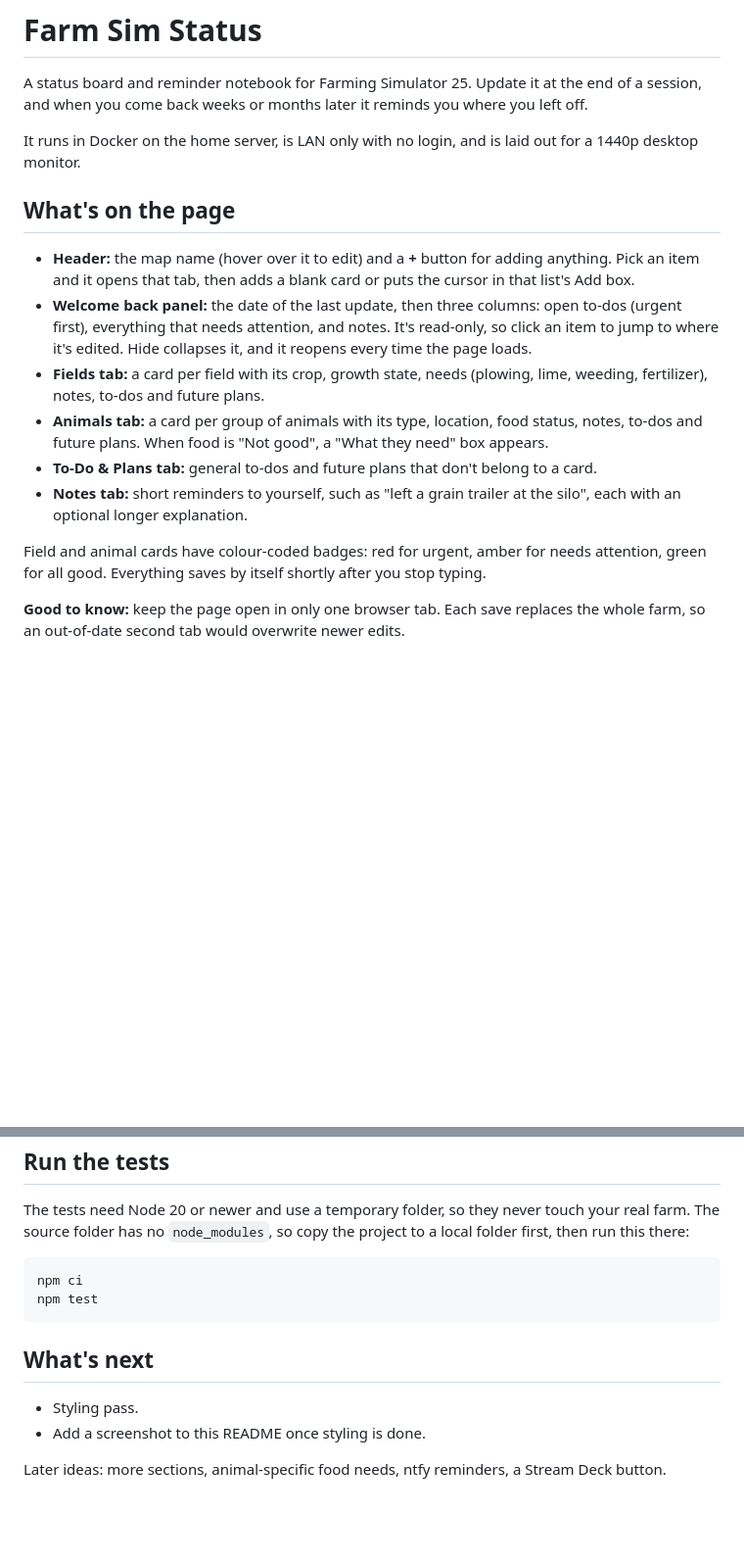
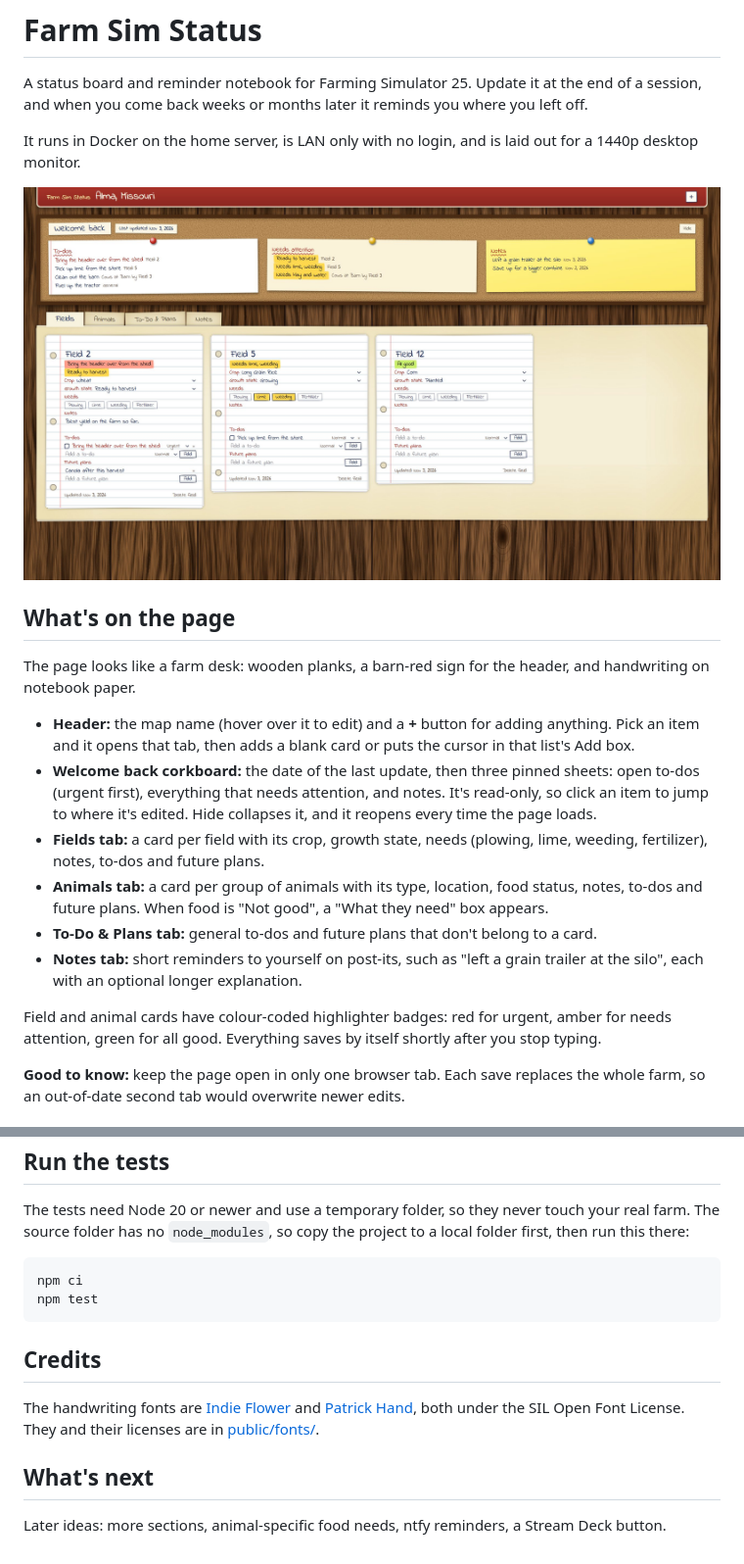
Before and after one commit to BrandonSmith8038/farm-sim-status, a Markdown page: README.md, 2 parts joined by grey strips. Shown at 98% size. GitHub-like rendering; pictures changed too: docs/screenshot.jpg (added); blank space fills up the shorter version.

````diff
--- a/README.md
+++ b/README.md
@@ -6,22 +6,27 @@ and when you come back weeks or months later it reminds you where you left off.
 It runs in Docker on the home server, is LAN only with no login, and is laid out for a 1440p desktop
 monitor.
 
+![The Fields tab, with the Welcome back corkboard above it](docs/screenshot.jpg)
+
 ## What's on the page
+The page looks like a farm desk: wooden planks, a barn-red sign for the header, and handwriting on
+notebook paper.
+
 - **Header:** the map name (hover over it to edit) and a **+** button for adding anything. Pick an
   item and it opens that tab, then adds a blank card or puts the cursor in that list's Add box.
-- **Welcome back panel:** the date of the last update, then three columns: open to-dos (urgent first),
-  everything that needs attention, and notes. It's read-only, so click an item to jump to where it's
-  edited. Hide collapses it, and it reopens every time the page loads.
+- **Welcome back corkboard:** the date of the last update, then three pinned sheets: open to-dos
+  (urgent first), everything that needs attention, and notes. It's read-only, so click an item to jump
+  to where it's edited. Hide collapses it, and it reopens every time the page loads.
 - **Fields tab:** a card per field with its crop, growth state, needs (plowing, lime, weeding,
   fertilizer), notes, to-dos and future plans.
 - **Animals tab:** a card per group of animals with its type, location, food status, notes, to-dos and
   future plans. When food is "Not good", a "What they need" box appears.
 - **To-Do & Plans tab:** general to-dos and future plans that don't belong to a card.
-- **Notes tab:** short reminders to yourself, such as "left a grain trailer at the silo", each with
-  an optional longer explanation.
+- **Notes tab:** short reminders to yourself on post-its, such as "left a grain trailer at the silo",
+  each with an optional longer explanation.
 
-Field and animal cards have colour-coded badges: red for urgent, amber for needs attention, green for
-all good. Everything saves by itself shortly after you stop typing.
+Field and animal cards have colour-coded highlighter badges: red for urgent, amber for needs attention,
+green for all good. Everything saves by itself shortly after you stop typing.
 
 **Good to know:** keep the page open in only one browser tab. Each save replaces the whole farm, so an
 out-of-date second tab would overwrite newer edits.
@@ -78,8 +83,10 @@ npm ci
 npm test
 ```
 
+## Credits
+The handwriting fonts are [Indie Flower](https://fonts.google.com/specimen/Indie+Flower) and
+[Patrick Hand](https://fonts.google.com/specimen/Patrick+Hand), both under the SIL Open Font License.
+They and their licenses are in [public/fonts/](public/fonts/).
+
 ## What's next
-- Styling pass.
-- Add a screenshot to this README once styling is done.
-
 Later ideas: more sections, animal-specific food needs, ntfy reminders, a Stream Deck button.
````
Also changed, not shown: CLAUDE.md (+21 -1 lines), 9 other files.
